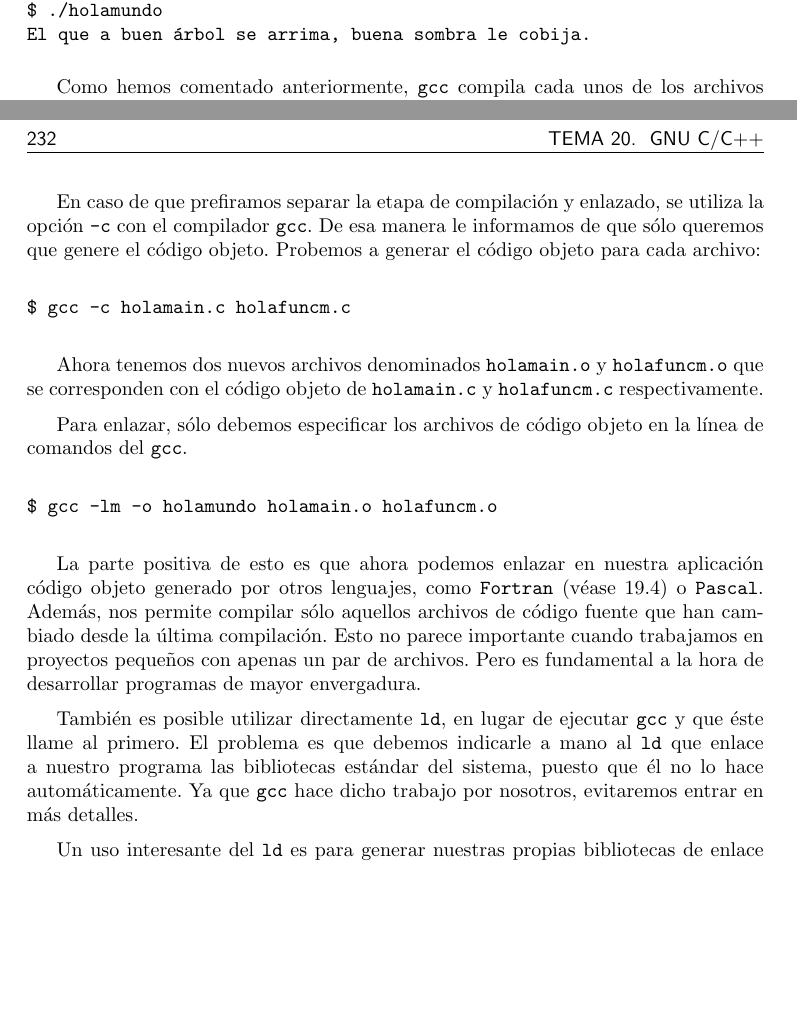
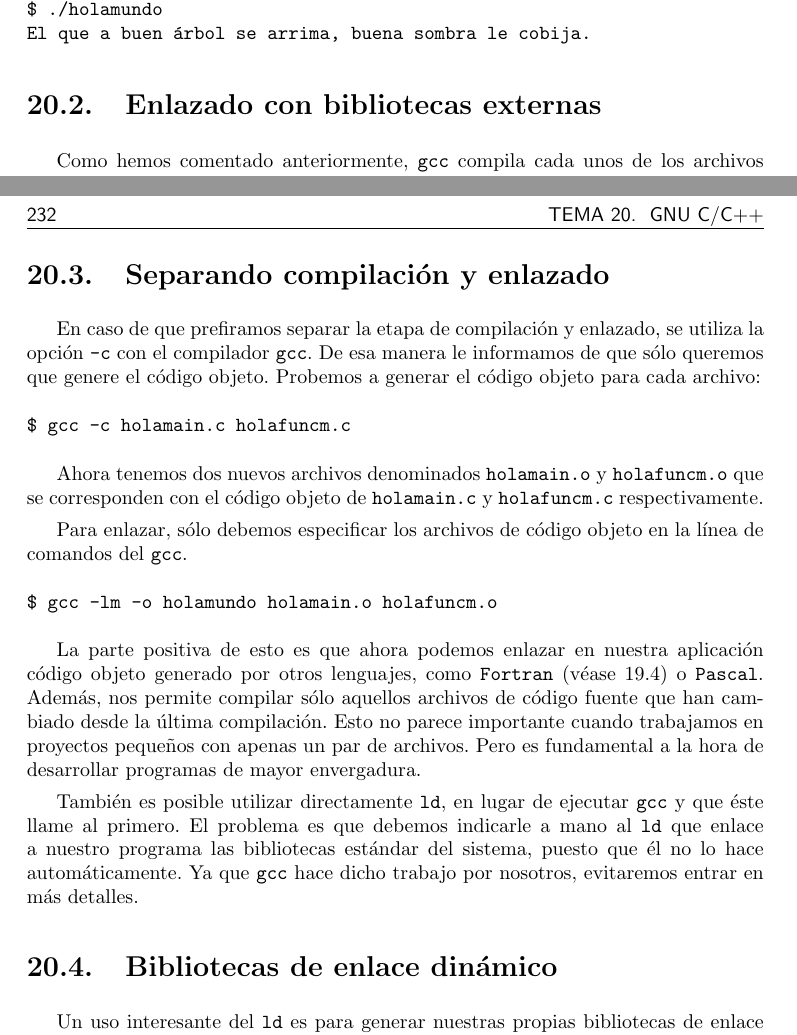
Before and after one commit to gulic/cila, a LaTeX book (book.tex, which reads gnuc.tex): two parts of pages 256 and 258 of 297, joined at a grey line, cut so that both start at the same text, the shorter picture padded with empty space. Compiled offline with pdfLaTeX; the source files are stored in an older character set and shown here as Unicode; an older LaTeX class or package is replaced by its successor.

Commit message:
Añadir algunos subtitulos para desglozar un poco la cosa.

```diff
--- a/gnuc.tex
+++ b/gnuc.tex
@@ -95,6 +95,8 @@ $ ./holamundo
 El que a buen árbol se arrima, buena sombra le cobija.
 \end{verbatim}
 
+\section{Enlazado con bibliotecas externas}
+
 Como hemos comentado anteriormente, {\tt gcc} compila cada unos de los
 archivos de código fuente pasados en la línea de comandos. El resultado
 es un archivo de código objeto por cada archivo de código fuente. Dichos
@@ -164,6 +167,8 @@ nombre {\tt libpropia} que se encuentra en el directorio actual:
 \begin{verbatim}
 $ gcc -L. -lm -lpropia -o holamundo holamain.c holafuncm.c
 \end{verbatim}
+
+\section{Separando compilación y enlazado}
 
 En caso de que prefiramos separar la etapa de compilación y enlazado, se
 utiliza la opción {\tt -c} con el compilador {\tt gcc}. De esa manera le
@@ -199,6 +204,8 @@ indicarle a mano al {\tt ld} que enlace a nuestro programa las
 bibliotecas estándar del sistema, puesto que él no lo hace
 automáticamente. Ya que {\tt gcc} hace dicho trabajo por nosotros,
 evitaremos entrar en más detalles.
+
+\section{Bibliotecas de enlace dinámico}
 
 Un uso interesante del {\tt ld} es para generar nuestras propias
 bibliotecas de enlace dinámico. Ahora que disponemos de un archivo {\tt
```
Also changed, not shown: gnuc.tex (3 more changed lines).
